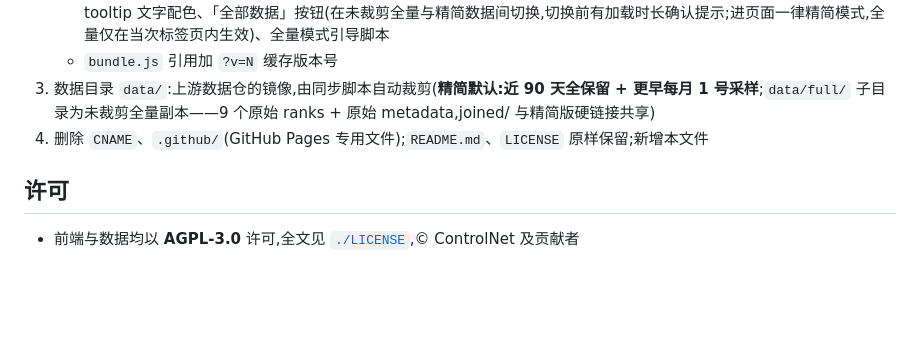
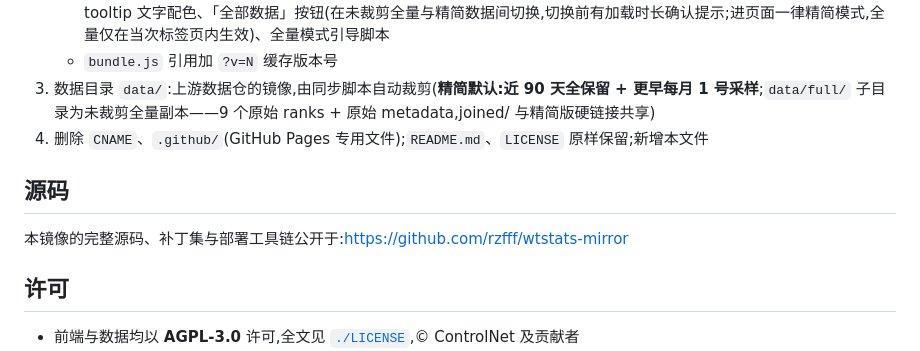
Before and after one commit to rzfff/wtstats-mirror, a Markdown page: dist/SOURCE.md, the part around the change. GitHub-like rendering; blank space fills up the shorter version.

Commit message:
SOURCE.md 补源码仓库链接

```diff
--- a/dist/SOURCE.md
+++ b/dist/SOURCE.md
@@ -29,6 +29,10 @@
 3. 数据目录 `data/`:上游数据仓的镜像,由同步脚本自动裁剪(**精简默认:近 90 天全保留 + 更早每月 1 号采样**;`data/full/` 子目录为未裁剪全量副本——9 个原始 ranks + 原始 metadata,joined/ 与精简版硬链接共享)
 4. 删除 `CNAME`、`.github/`(GitHub Pages 专用文件);`README.md`、`LICENSE` 原样保留;新增本文件
 
+## 源码
+
+本镜像的完整源码、补丁集与部署工具链公开于:<https://github.com/rzfff/wtstats-mirror>
+
 ## 许可
 
 - 前端与数据均以 **AGPL-3.0** 许可,全文见 [`./LICENSE`](./LICENSE),© ControlNet 及贡献者
```
